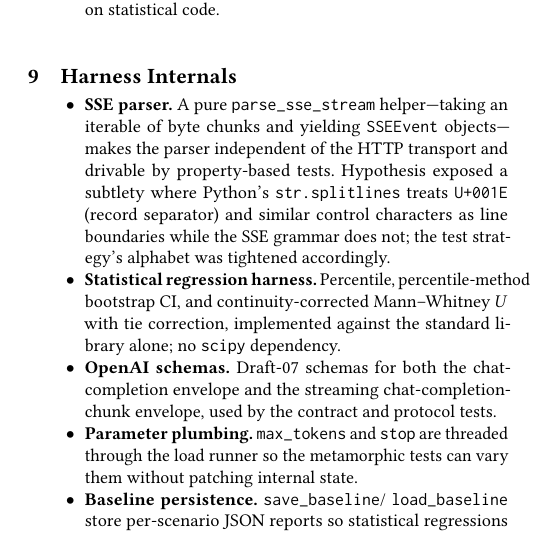
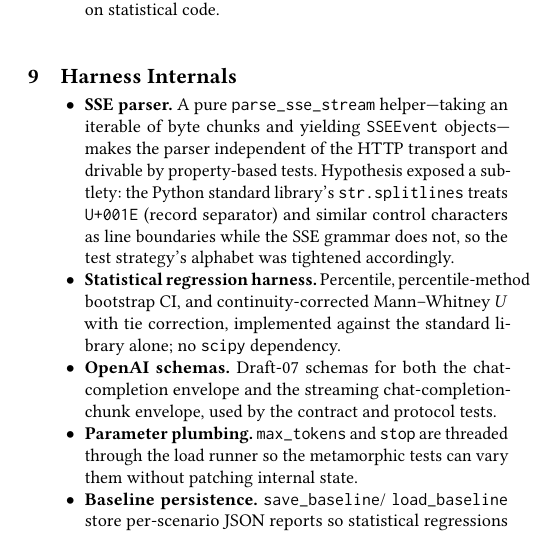
Before and after one commit to bharaththiruveedula/software-testing-project, a LaTeX paper (reports/LLM_Analysis_v2.tex): part of one column of page 4 of 4, cut so that both start at the same text. Compiled offline with pdfLaTeX.

Commit message:
Fix section 9 'str.splitlines' overflow into adjacent column
The monospace fragment \texttt{str.splitlines} following 'Python's'
had no internal break points, pushing the line past the column width.
Rephrased the surrounding prose and added \allowbreak after the dot
so LaTeX can wrap between 'str.' and 'splitlines' when needed.

```diff
--- a/reports/LLM_Analysis_v2.tex
+++ b/reports/LLM_Analysis_v2.tex
@@ -442,11 +442,11 @@ Three observations:
     \texttt{parse\_sse\_stream} helper---taking an iterable of byte
     chunks and yielding \texttt{SSEEvent} objects---makes the parser
     independent of the HTTP transport and drivable by property-based
-    tests. Hypothesis exposed a subtlety where Python's
-    \texttt{str.splitlines} treats \texttt{U+001E} (record separator)
-    and similar control characters as line boundaries while the SSE
-    grammar does not; the test strategy's alphabet was tightened
-    accordingly.
+    tests. Hypothesis exposed a subtlety: the Python standard
+    library's \texttt{str.\allowbreak splitlines} treats
+    \texttt{U+001E} (record separator) and similar control characters
+    as line boundaries while the SSE grammar does not, so the test
+    strategy's alphabet was tightened accordingly.
   \item \textbf{Statistical regression harness.} Percentile,
     percentile-method bootstrap CI, and continuity-corrected
     Mann--Whitney $U$ with tie correction, implemented against the
```
Also changed, not shown: reports/LLM_Analysis_v2.pdf.
